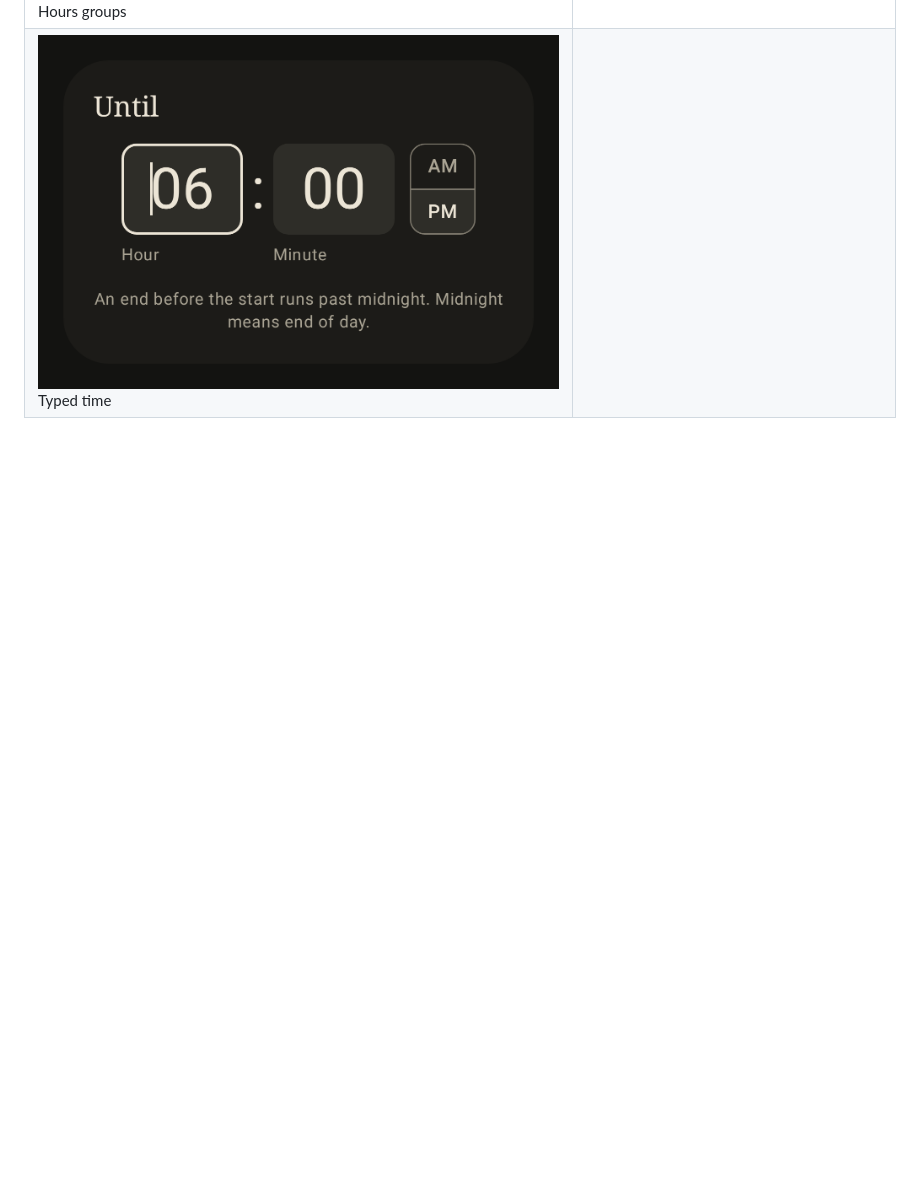
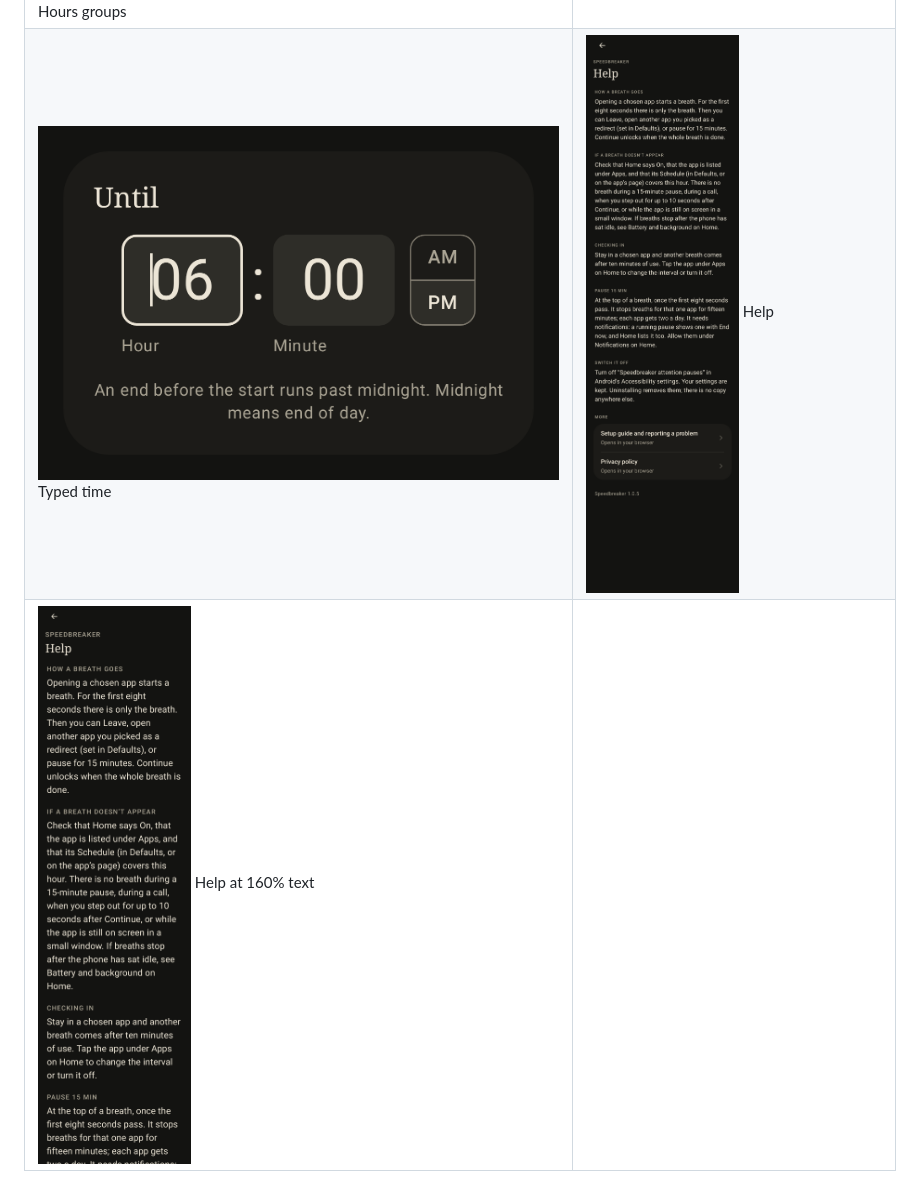
Before and after one commit to beejsbj/speedbreaker, a Markdown page: docs/design/calm-ui.md, the part around one of its changes. Drawn GitHub-style; pictures changed too: docs/design/screenshots/settings-16-help.png (added), docs/design/screenshots/settings-17-help-large-text.png (added); blank space fills up the shorter version.

```diff
--- a/docs/design/calm-ui.md
+++ b/docs/design/calm-ui.md
@@ -153,4 +157,5 @@ export ANDROID_SDK_ROOT=/usr/lib/android-sdk JAVA_HOME=/usr/lib/jvm/java-17-open
 | ![](screenshots/settings-03-defaults.png) Defaults | ![](screenshots/settings-04-app.png) One app |
 | ![](screenshots/settings-05-redirect-picker.png) Redirect picker | ![](screenshots/settings-07-home-large-text.png) 160% text |
 | ![](screenshots/settings-08-schedule-hours.png) Hours groups | ![](screenshots/settings-09-time-picker.png) Time dial |
-| ![](screenshots/settings-10-time-typed.png) Typed time | |
+| ![](screenshots/settings-10-time-typed.png) Typed time | ![](screenshots/settings-16-help.png) Help |
+| ![](screenshots/settings-17-help-large-text.png) Help at 160% text | |
```
Also changed, not shown: other parts of docs/design/calm-ui.md (+6 -2 lines), docs/store/google-play.md (+2 -2 lines), tools/first-run/README.md (+1 -0 lines), docs/design/screenshots/settings-11-home-first-breath.png, docs/design/screenshots/settings-13-home-resting.png, docs/design/screenshots/settings-14-home-full-page.png, 7 other files.
